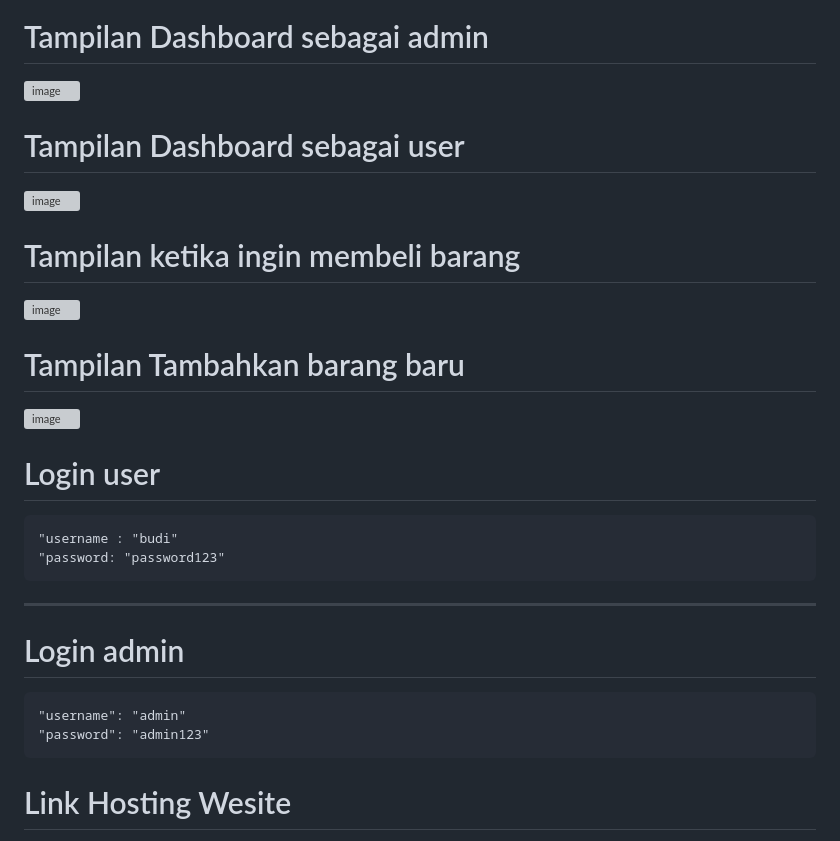
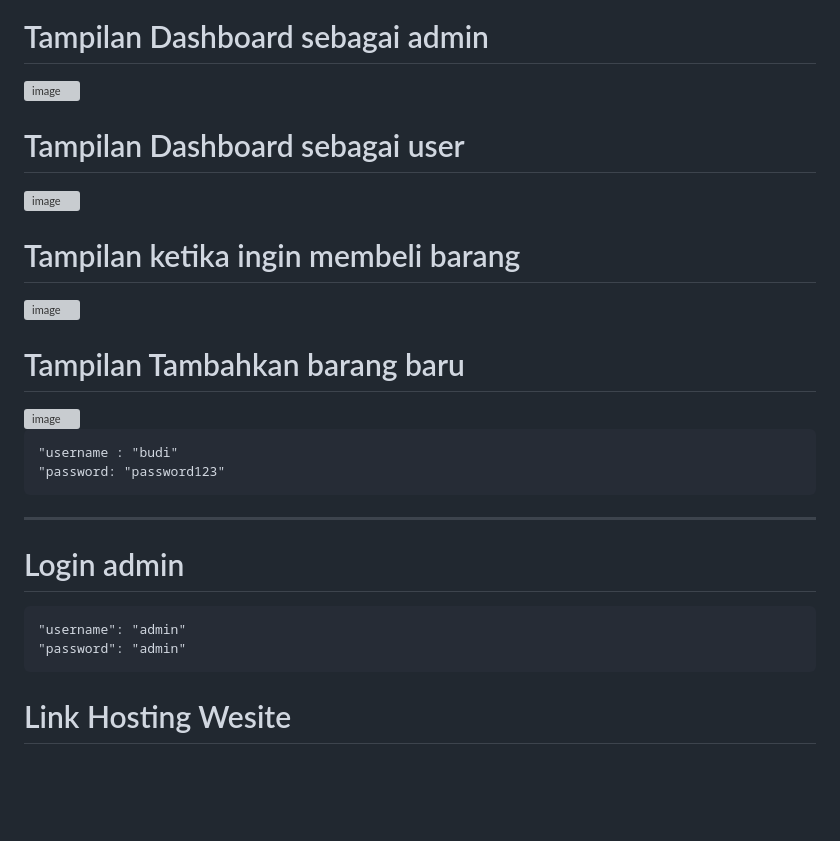
Before and after one commit to SheilaAnticaOktaviani/UAS-WEB2-SHEILA-ANTICA-OKTAVIANI-SMT4, a Markdown page: README.md, the part around one of its changes. Rendered like a GitHub page; blank space fills up the shorter version; grey boxes are pictures that could not be loaded.

```diff
--- a/README.md
+++ b/README.md
@@ -73,12 +73,11 @@ http://localhost:8080
 
-# Login user
     "username : "budi"
     "password: "password123"
 ---
 
 # Login admin
     "username": "admin"
-    "password": "admin123"
+    "password": "admin"
 
 # Link Hosting Wesite
 https://sheilaantica.ct.ws/#/
```
Also changed, not shown: other parts of README.md (+4 -4 lines).
